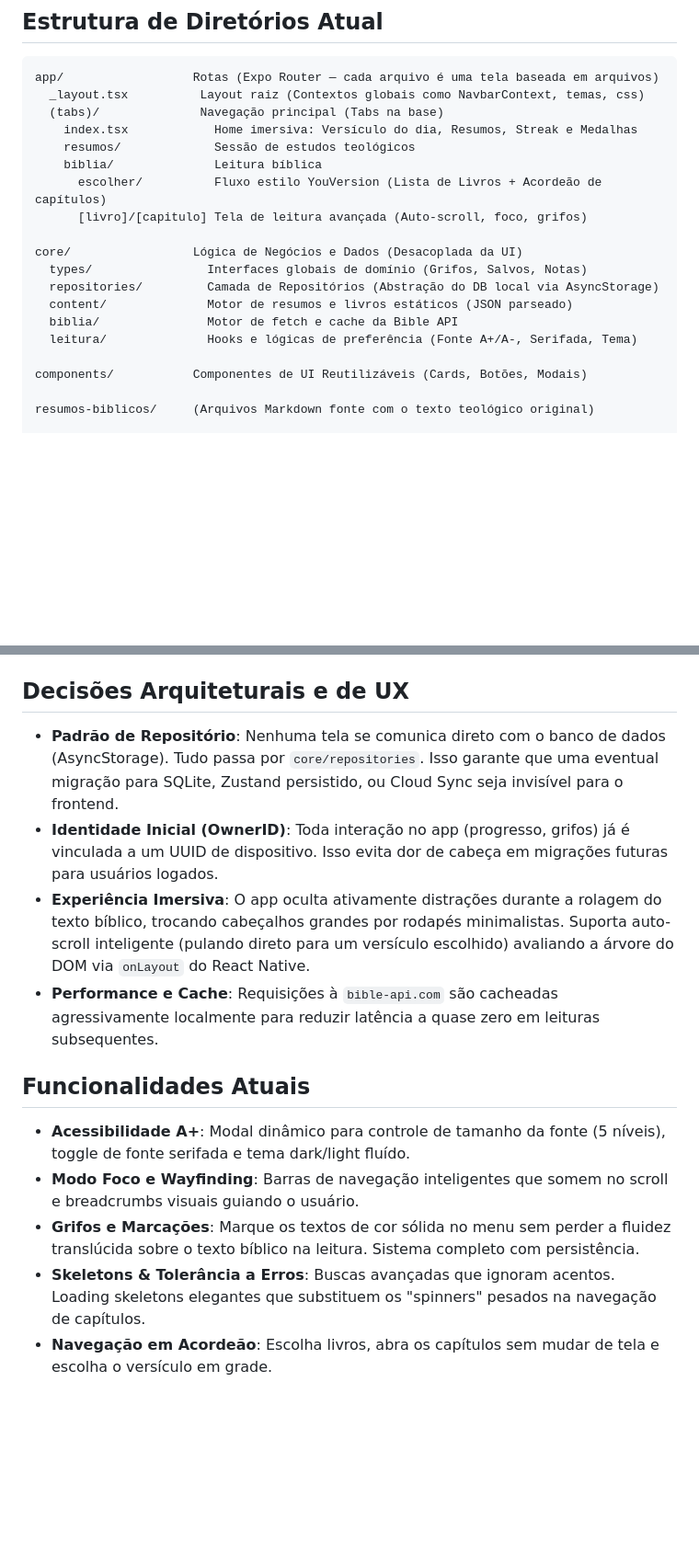
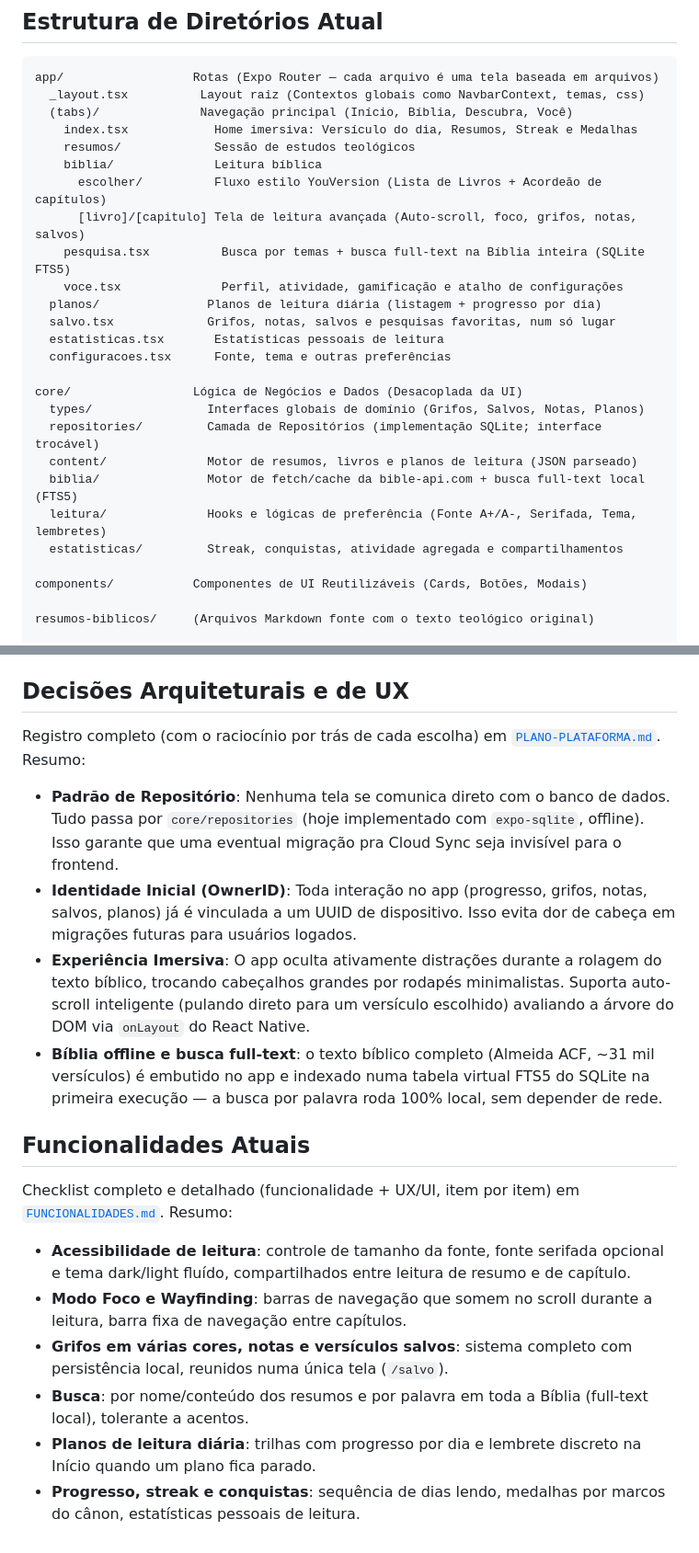
Before and after one commit to LoadCG/biblia-plataforma, a Markdown page: README.md, 2 parts joined by grey strips. Shown at 92% size. Drawn GitHub-style; blank space fills up the shorter version.

Commit message:
Atualiza README com estrutura e funcionalidades atuais do projeto

````diff
--- a/README.md
+++ b/README.md
@@ -24,19 +24,26 @@ npm run ios      # Roda no simulador iOS (exclusivo para macOS)
 ```text
 app/                  Rotas (Expo Router — cada arquivo é uma tela baseada em arquivos)
   _layout.tsx          Layout raiz (Contextos globais como NavbarContext, temas, css)
-  (tabs)/              Navegação principal (Tabs na base)
+  (tabs)/              Navegação principal (Início, Bíblia, Descubra, Você)
     index.tsx            Home imersiva: Versículo do dia, Resumos, Streak e Medalhas
     resumos/             Sessão de estudos teológicos
     biblia/              Leitura bíblica
       escolher/          Fluxo estilo YouVersion (Lista de Livros + Acordeão de capítulos)
-      [livro]/[capitulo] Tela de leitura avançada (Auto-scroll, foco, grifos)
+      [livro]/[capitulo] Tela de leitura avançada (Auto-scroll, foco, grifos, notas, salvos)
+    pesquisa.tsx          Busca por temas + busca full-text na Bíblia inteira (SQLite FTS5)
+    voce.tsx              Perfil, atividade, gamificação e atalho de configurações
+  planos/               Planos de leitura diária (listagem + progresso por dia)
+  salvo.tsx             Grifos, notas, salvos e pesquisas favoritas, num só lugar
+  estatisticas.tsx       Estatísticas pessoais de leitura
+  configuracoes.tsx      Fonte, tema e outras preferências
 
 core/                 Lógica de Negócios e Dados (Desacoplada da UI)
-  types/                Interfaces globais de domínio (Grifos, Salvos, Notas)
-  repositories/         Camada de Repositórios (Abstração do DB local via AsyncStorage)
-  content/              Motor de resumos e livros estáticos (JSON parseado)
-  biblia/               Motor de fetch e cache da Bible API
-  leitura/              Hooks e lógicas de preferência (Fonte A+/A-, Serifada, Tema)
+  types/                Interfaces globais de domínio (Grifos, Salvos, Notas, Planos)
+  repositories/         Camada de Repositórios (implementação SQLite; interface trocável)
+  content/              Motor de resumos, livros e planos de leitura (JSON parseado)
+  biblia/               Motor de fetch/cache da bible-api.com + busca full-text local (FTS5)
+  leitura/              Hooks e lógicas de preferência (Fonte A+/A-, Serifada, Tema, lembretes)
+  estatisticas/         Streak, conquistas, atividade agregada e compartilhamentos
 
 components/           Componentes de UI Reutilizáveis (Cards, Botões, Modais)
 
@@ -58,15 +65,20 @@ Isso compilará os arquivos para `core/content/dados/livros.json`. O app carrega
 
 ## Decisões Arquiteturais e de UX
 
-- **Padrão de Repositório**: Nenhuma tela se comunica direto com o banco de dados (AsyncStorage). Tudo passa por `core/repositories`. Isso garante que uma eventual migração para SQLite, Zustand persistido, ou Cloud Sync seja invisível para o frontend.
-- **Identidade Inicial (OwnerID)**: Toda interação no app (progresso, grifos) já é vinculada a um UUID de dispositivo. Isso evita dor de cabeça em migrações futuras para usuários logados.
+Registro completo (com o raciocínio por trás de cada escolha) em [`PLANO-PLATAFORMA.md`](./PLANO-PLATAFORMA.md). Resumo:
+
+- **Padrão de Repositório**: Nenhuma tela se comunica direto com o banco de dados. Tudo passa por `core/repositories` (hoje implementado com `expo-sqlite`, offline). Isso garante que uma eventual migração pra Cloud Sync seja invisível para o frontend.
+- **Identidade Inicial (OwnerID)**: Toda interação no app (progresso, grifos, notas, salvos, planos) já é vinculada a um UUID de dispositivo. Isso evita dor de cabeça em migrações futuras para usuários logados.
 - **Experiência Imersiva**: O app oculta ativamente distrações durante a rolagem do texto bíblico, trocando cabeçalhos grandes por rodapés minimalistas. Suporta auto-scroll inteligente (pulando direto para um versículo escolhido) avaliando a árvore do DOM via `onLayout` do React Native.
-- **Performance e Cache**: Requisições à `bible-api.com` são cacheadas agressivamente localmente para reduzir latência a quase zero em leituras subsequentes.
+- **Bíblia offline e busca full-text**: o texto bíblico completo (Almeida ACF, ~31 mil versículos) é embutido no app e indexado numa tabela virtual FTS5 do SQLite na primeira execução — a busca por palavra roda 100% local, sem depender de rede.
 
 ## Funcionalidades Atuais
 
-- **Acessibilidade A+**: Modal dinâmico para controle de tamanho da fonte (5 níveis), toggle de fonte serifada e tema dark/light fluído.
-- **Modo Foco e Wayfinding**: Barras de navegação inteligentes que somem no scroll e breadcrumbs visuais guiando o usuário.
-- **Grifos e Marcações**: Marque os textos de cor sólida no menu sem perder a fluidez translúcida sobre o texto bíblico na leitura. Sistema completo com persistência.
-- **Skeletons & Tolerância a Erros**: Buscas avançadas que ignoram acentos. Loading skeletons elegantes que substituem os "spinners" pesados na navegação de capítulos.
-- **Navegação em Acordeão**: Escolha livros, abra os capítulos sem mudar de tela e escolha o versículo em grade.
+Checklist completo e detalhado (funcionalidade + UX/UI, item por item) em [`FUNCIONALIDADES.md`](./FUNCIONALIDADES.md). Resumo:
+
+- **Acessibilidade de leitura**: controle de tamanho da fonte, fonte serifada opcional e tema dark/light fluído, compartilhados entre leitura de resumo e de capítulo.
+- **Modo Foco e Wayfinding**: barras de navegação que somem no scroll durante a leitura, barra fixa de navegação entre capítulos.
+- **Grifos em várias cores, notas e versículos salvos**: sistema completo com persistência local, reunidos numa única tela (`/salvo`).
+- **Busca**: por nome/conteúdo dos resumos e por palavra em toda a Bíblia (full-text local), tolerante a acentos.
+- **Planos de leitura diária**: trilhas com progresso por dia e lembrete discreto na Início quando um plano fica parado.
+- **Progresso, streak e conquistas**: sequência de dias lendo, medalhas por marcos do cânon, estatísticas pessoais de leitura.
````
Also changed, not shown: other parts of README.md (+1 -1 lines).
